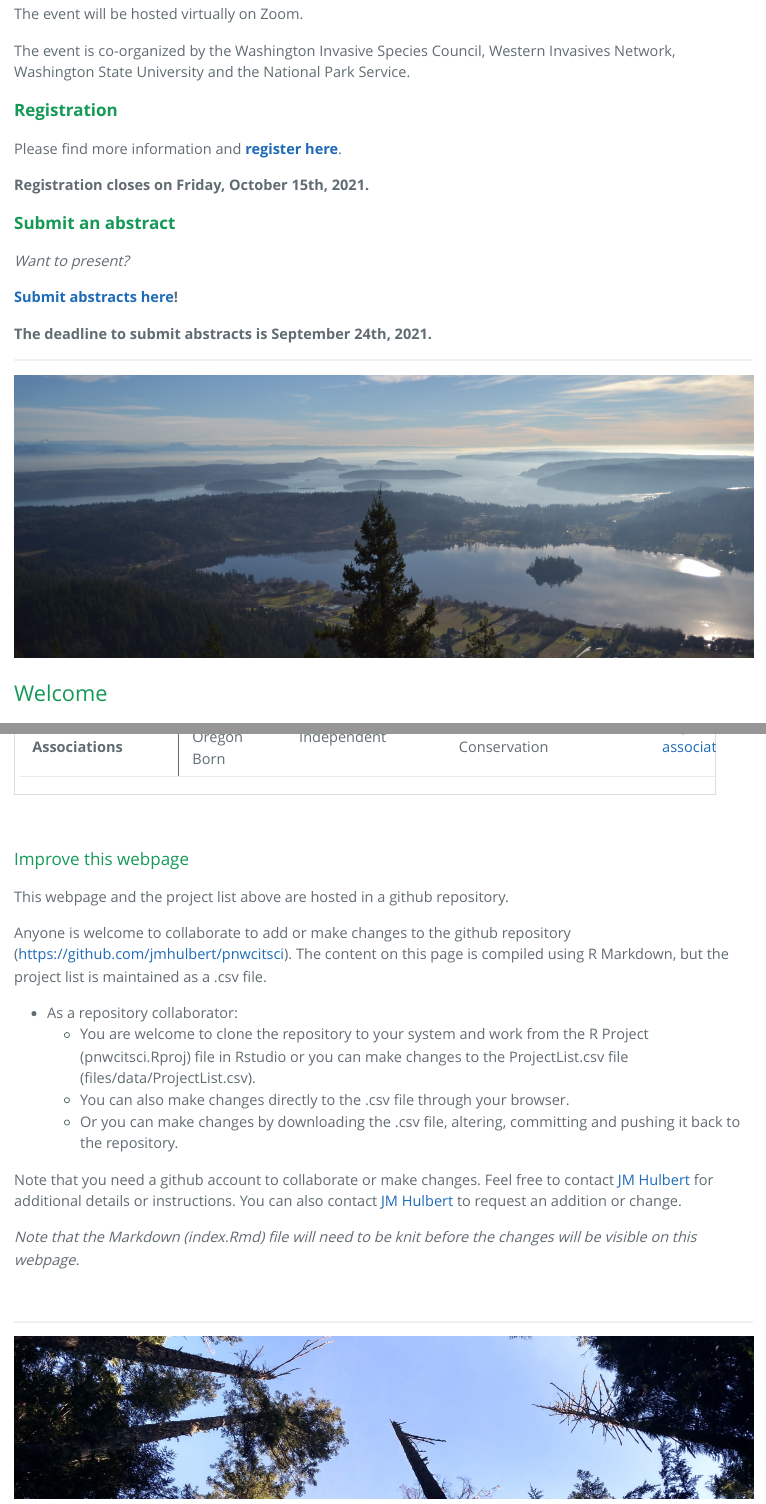
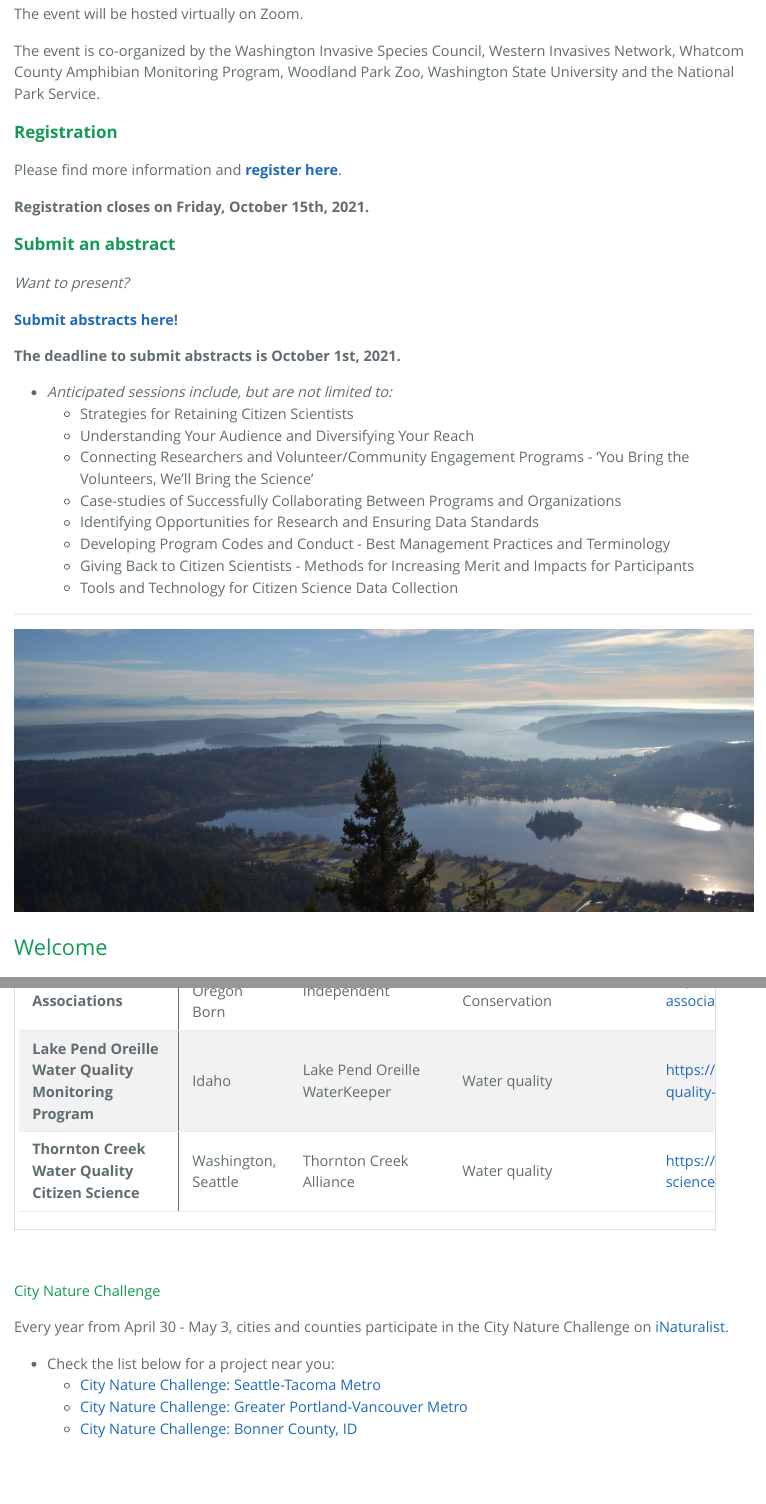
Before and after one commit to jmhulbert/pnwcitsci, an R Markdown document (index.Rmd): the page in a window 1100 px wide, from 720 px down, and a second part further down, joined at a grey line. The pictures show the output file index.html that the author committed with the source, opened offline.

Commit message:
Added two projects, city nature challenges, updated abstract deadline

````diff
--- a/files/data/Project List.csv
+++ b/files/data/Project List.csv
@@ -21,3 +21,5 @@ Amphibians of Washington,Washington,Woodland Park Zoo,Wildlife conservation,http
 Carnivore Spotter,Washington,Woodland Park Zoo,Wildlife conservation,https://carnivorespotter.org/urban-carnivore-spotter/resources
 Quercus garryana Range Project,Regional,Independent,Plant conservation,https://www.inaturalist.org/projects/quercus-garryana-range-project
 Pollinator Associations,"Global, Oregon Born",Independent,Restoration and Conservation,https://www.inaturalist.org/projects/pollinator-associations
+Lake Pend Oreille Water Quality Monitoring Program,Idaho,Lake Pend Oreille WaterKeeper,Water quality,https://www.lakependoreillewaterkeeper.org/water-quality-monitoring-program/
+Thornton Creek Water Quality Citizen Science,"Washington, Seattle",Thornton Creek Alliance,Water quality,https://thorntoncreekalliance.info/project/citizen-science-water-quality-efforts-on-thornton-creek/
--- a/index.Rmd
+++ b/index.Rmd
@@ -37,7 +37,7 @@ library(kableExtra)
 
 The event will be hosted virtually on Zoom.
 
-The event is co-organized by the Washington Invasive Species Council, Western Invasives Network, Washington State University and the National Park Service.
+The event is co-organized by the Washington Invasive Species Council, Western Invasives Network, Whatcom County Amphibian Monitoring Program, Woodland Park Zoo, Washington State University and the National Park Service.
 
 ### **Registration**
 
@@ -51,7 +51,17 @@ Please find more information and **[register here](https://www.eventbrite.com/e/
 
 **[Submit abstracts here](https://forms.gle/Wt2yxGj4tJiwak1h9)!**
 
-**The deadline to submit abstracts is September 24th, 2021.**
+**The deadline to submit abstracts is October 1st, 2021.**
+
+* *Anticipated sessions include, but are not limited to:*
+  + Strategies for Retaining Citizen Scientists
+  + Understanding Your Audience and Diversifying Your Reach
+  + Connecting Researchers and Volunteer/Community Engagement Programs - ‘You Bring the Volunteers, We’ll Bring the Science’
+  + Case-studies of Successfully Collaborating Between Programs and Organizations
+  + Identifying Opportunities for Research and Ensuring Data Standards
+  + Developing Program Codes and Conduct - Best Management Practices and Terminology
+  + Giving Back to Citizen Scientists - Methods for Increasing Merit and Impacts for Participants
+  + Tools and Technology for Citizen Science Data Collection
 
 ***
 
@@ -110,6 +120,16 @@ ProjectList <- read.csv("./files/data/Project List.csv")
 ```{r echo=FALSE}
 kable(ProjectList) %>% kable_styling(c("striped", "hover", "condensed", "responsive", font_size = 5,fixed_thead=TRUE)) %>% column_spec(1, bold = T,border_right = T, width_min="11em") %>% column_spec(3, width_min="11em")  %>% column_spec(4, width_min="14em") %>% scroll_box(width = "95%")
 ```
+\
+
+#### City Nature Challenge
+Every year from April 30 - May 3, cities and counties participate in the City Nature Challenge on [iNaturalist](https://inaturalist.org).
+
+* Check the list below for a project near you:
+  + [City Nature Challenge: Seattle-Tacoma Metro](https://www.inaturalist.org/projects/city-nature-challenge-2021-seattle-tacoma-metropolitan-area)
+  + [City Nature Challenge: Greater Portland-Vancouver Metro](https://www.portland.gov/parks/nature/events/2021/4/30/city-nature-challenge)
+  + [City Nature Challenge: Bonner County, ID](https://www.inaturalist.org/projects/city-nature-challenge-2021-bonner-county-id)
+
 
 \
 
````
Also changed, not shown: files/images/IMG_4101-300x200.jpg (added), index.html, 2 other files.
